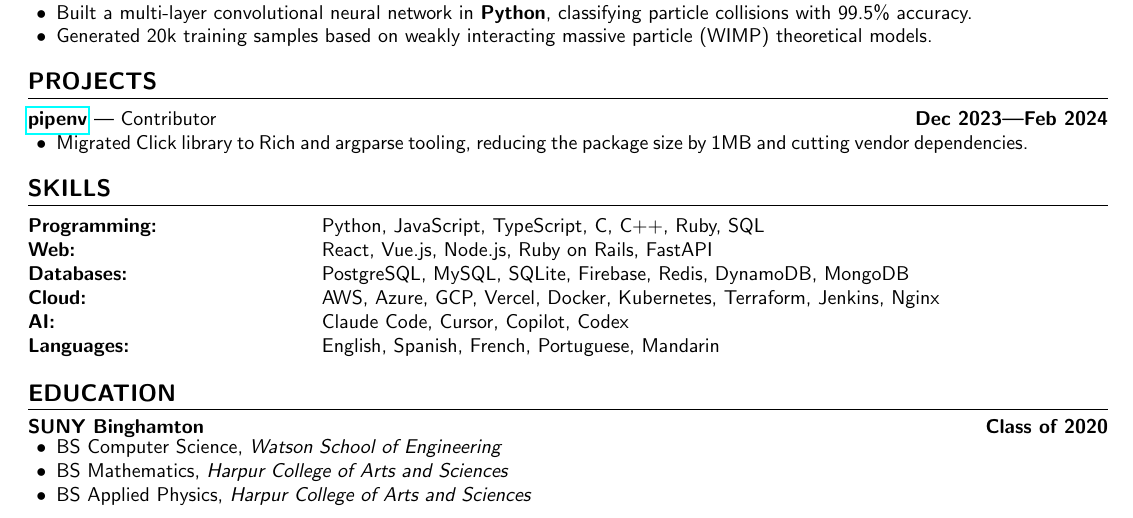
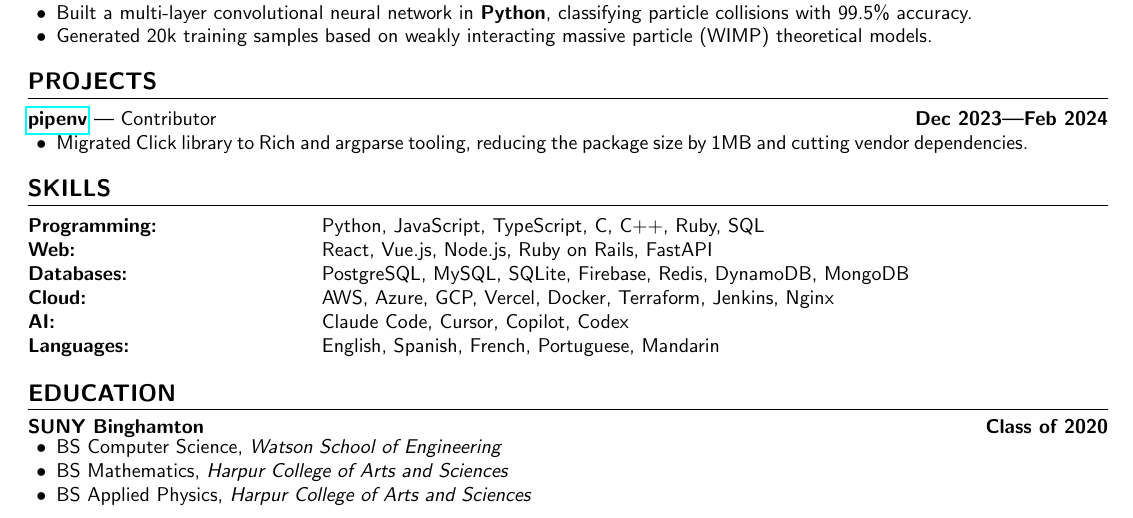
Before and after one commit to aidencullo/resume, a LaTeX CV (resume.tex): part of the page, cut so that both start at the same text. Compiled offline with pdfLaTeX.

Commit message:
Remove Kubernetes from tools

```diff
--- a/resume.tex
+++ b/resume.tex
@@ -172,7 +172,7 @@
 \textbf{Programming:} & Python, JavaScript, TypeScript, C, C++, Ruby, SQL \\
 \textbf{Web:} & React, Vue.js, Node.js, Ruby on Rails, FastAPI \\
 \textbf{Databases:} & PostgreSQL, MySQL, SQLite, Firebase, Redis, DynamoDB, MongoDB \\
-\textbf{Cloud:} & AWS, Azure, GCP, Vercel, Docker, Kubernetes, Terraform, Jenkins, Nginx \\
+\textbf{Cloud:} & AWS, Azure, GCP, Vercel, Docker, Terraform, Jenkins, Nginx \\
 \textbf{AI:} & Claude Code, Cursor, Copilot, Codex \\
 \textbf{Languages:} & English, Spanish, French, Portuguese, Mandarin
 \end{tabular}
```
